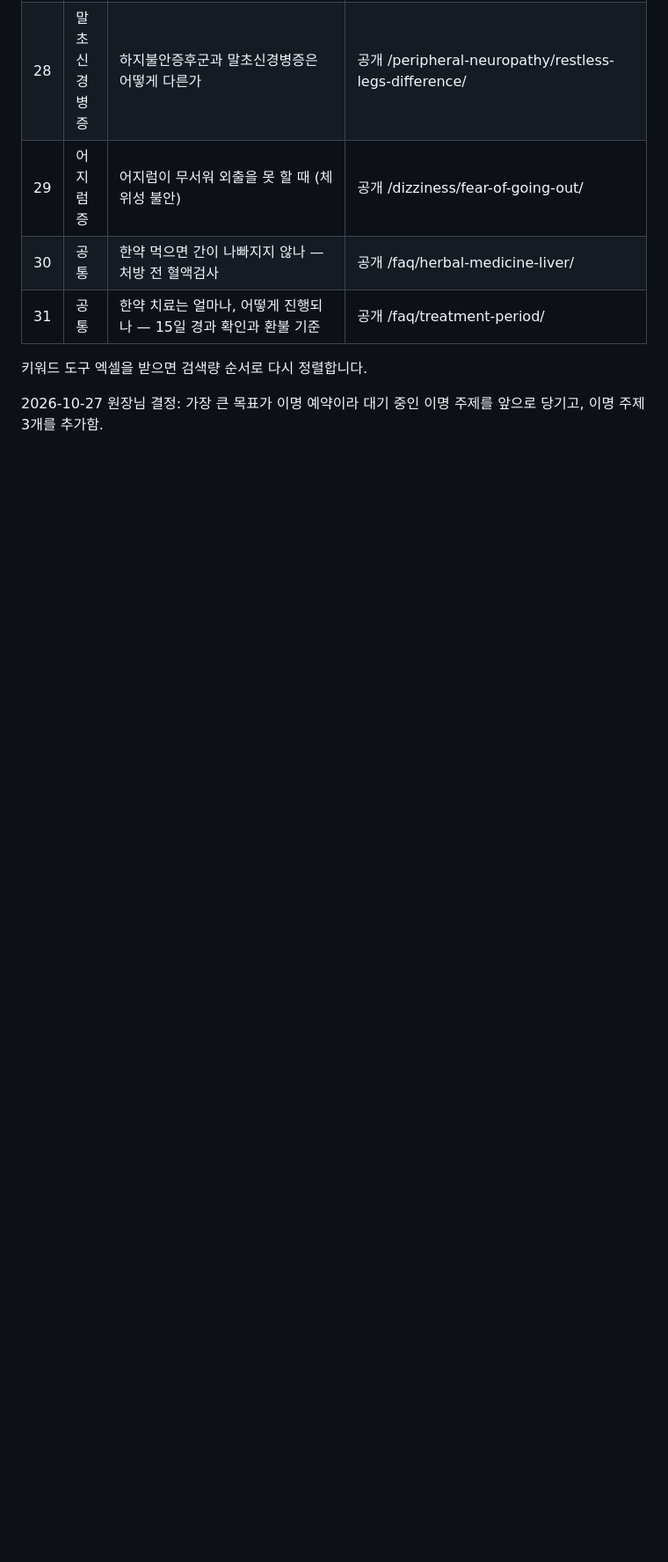
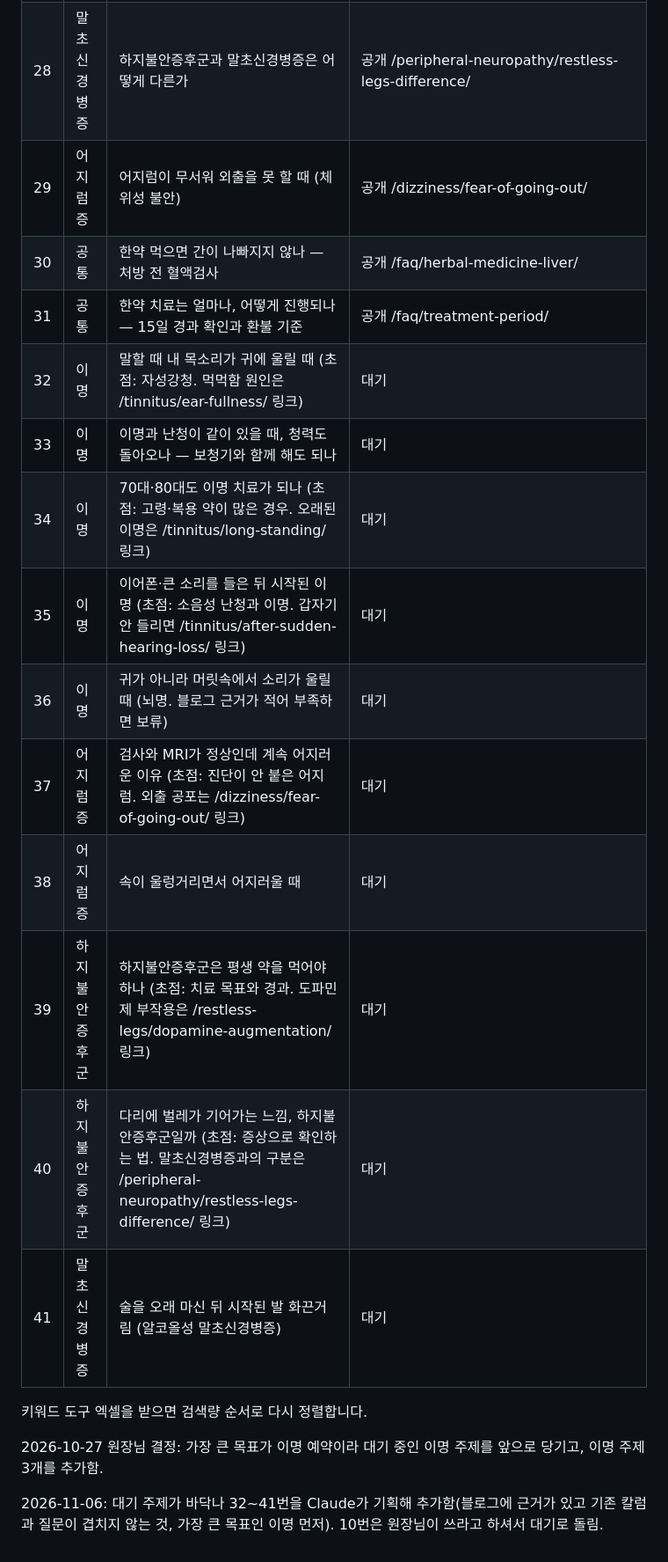
Before and after one commit to guwolkh/guwolkh.github.io, a Markdown page: 검수/칼럼_주제.md, the part around one of its changes. Shown at 88% size. Rendered like a GitHub page; blank space fills up the shorter version.

Commit message:
칼럼 주제 10개 추가(32~41), 10번 항암 뒤 손발 저림을 대기로
Co-Authored-By: Claude <noreply@anthropic.com>
Claude-Session: https://claude.ai/code/session_0125nJSHQiUZciiuzdbqMbDq

```diff
--- a/검수/칼럼_주제.md
+++ b/검수/칼럼_주제.md
@@ -38,7 +38,19 @@
 | 29 | 어지럼증 | 어지럼이 무서워 외출을 못 할 때 (체위성 불안) | 공개 /dizziness/fear-of-going-out/ |
 | 30 | 공통 | 한약 먹으면 간이 나빠지지 않나 — 처방 전 혈액검사 | 공개 /faq/herbal-medicine-liver/ |
 | 31 | 공통 | 한약 치료는 얼마나, 어떻게 진행되나 — 15일 경과 확인과 환불 기준 | 공개 /faq/treatment-period/ |
+| 32 | 이명 | 말할 때 내 목소리가 귀에 울릴 때 (초점: 자성강청. 먹먹함 원인은 /tinnitus/ear-fullness/ 링크) | 대기 |
+| 33 | 이명 | 이명과 난청이 같이 있을 때, 청력도 돌아오나 — 보청기와 함께 해도 되나 | 대기 |
+| 34 | 이명 | 70대·80대도 이명 치료가 되나 (초점: 고령·복용 약이 많은 경우. 오래된 이명은 /tinnitus/long-standing/ 링크) | 대기 |
+| 35 | 이명 | 이어폰·큰 소리를 들은 뒤 시작된 이명 (초점: 소음성 난청과 이명. 갑자기 안 들리면 /tinnitus/after-sudden-hearing-loss/ 링크) | 대기 |
+| 36 | 이명 | 귀가 아니라 머릿속에서 소리가 울릴 때 (뇌명. 블로그 근거가 적어 부족하면 보류) | 대기 |
+| 37 | 어지럼증 | 검사와 MRI가 정상인데 계속 어지러운 이유 (초점: 진단이 안 붙은 어지럼. 외출 공포는 /dizziness/fear-of-going-out/ 링크) | 대기 |
+| 38 | 어지럼증 | 속이 울렁거리면서 어지러울 때 | 대기 |
+| 39 | 하지불안증후군 | 하지불안증후군은 평생 약을 먹어야 하나 (초점: 치료 목표와 경과. 도파민제 부작용은 /restless-legs/dopamine-augmentation/ 링크) | 대기 |
+| 40 | 하지불안증후군 | 다리에 벌레가 기어가는 느낌, 하지불안증후군일까 (초점: 증상으로 확인하는 법. 말초신경병증과의 구분은 /peripheral-neuropathy/restless-legs-difference/ 링크) | 대기 |
+| 41 | 말초신경병증 | 술을 오래 마신 뒤 시작된 발 화끈거림 (알코올성 말초신경병증) | 대기 |
 
 키워드 도구 엑셀을 받으면 검색량 순서로 다시 정렬합니다.
 
 2026-10-27 원장님 결정: 가장 큰 목표가 이명 예약이라 대기 중인 이명 주제를 앞으로 당기고, 이명 주제 3개를 추가함.
+
+2026-11-06: 대기 주제가 바닥나 32~41번을 Claude가 기획해 추가함(블로그에 근거가 있고 기존 칼럼과 질문이 겹치지 않는 것, 가장 큰 목표인 이명 먼저). 10번은 원장님이 쓰라고 하셔서 대기로 돌림.
```
Also changed, not shown: other parts of 검수/칼럼_주제.md (+1 -1 lines).
